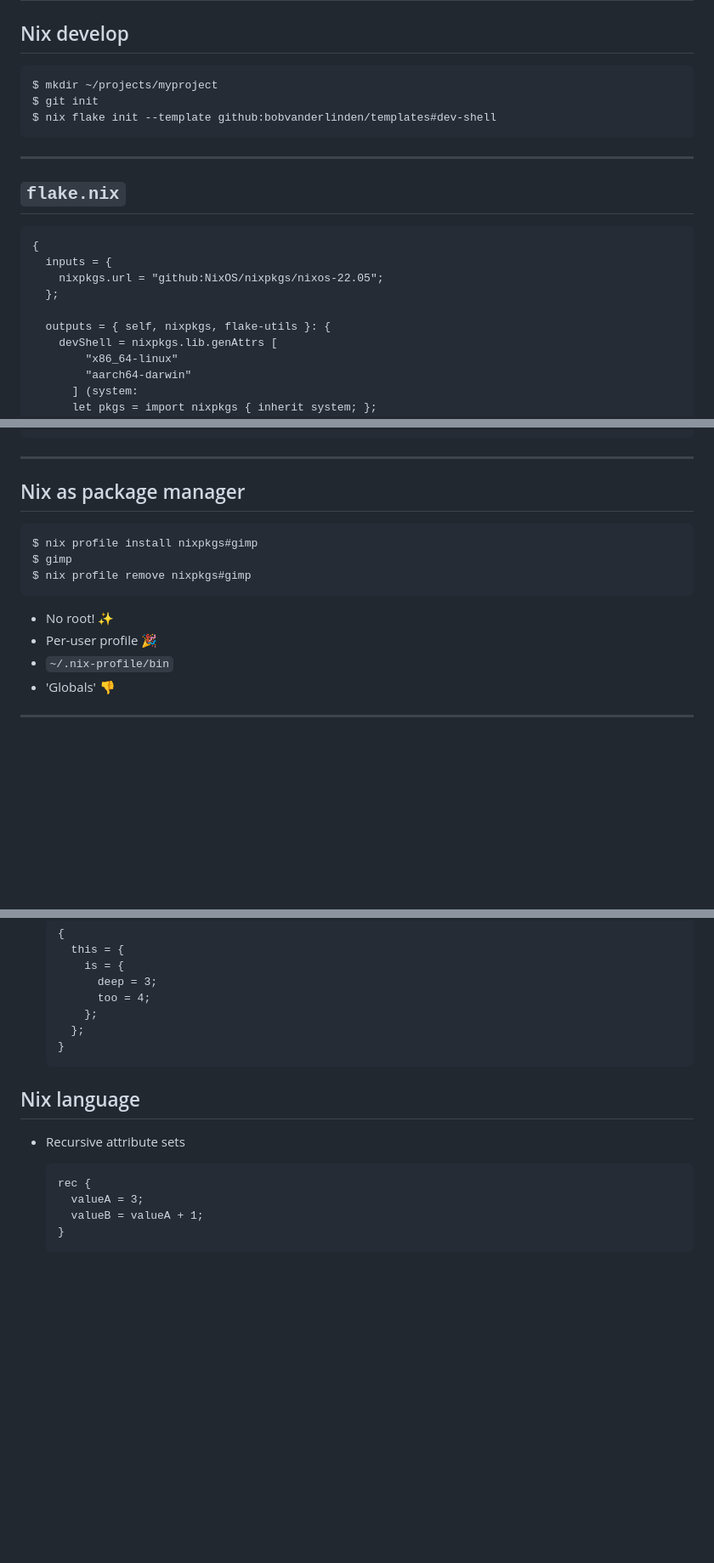
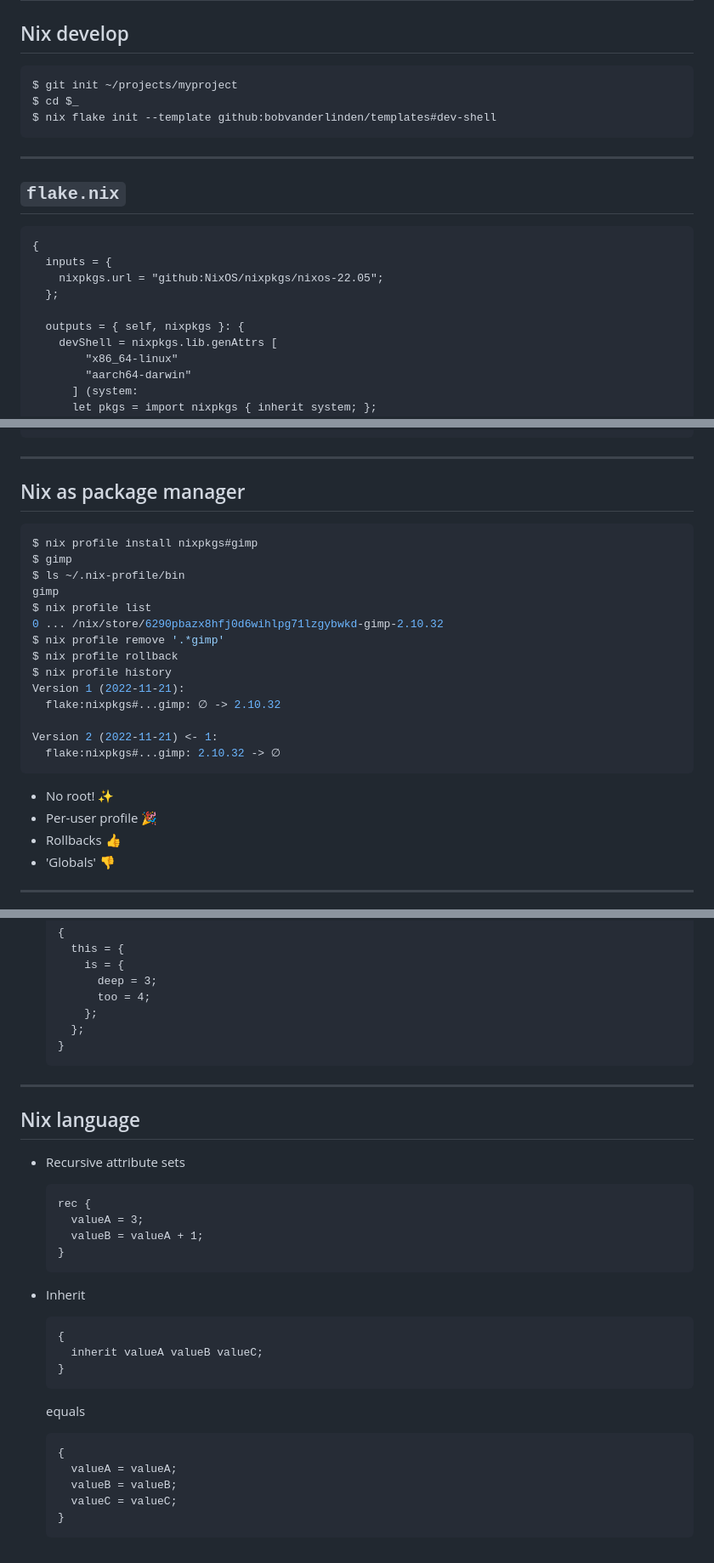
Before and after one commit to bobvanderlinden/nix-workshop, a Markdown page: presentation/slides.md, 3 parts joined by grey strips. Shown: that part at 85% size. Drawn GitHub-style; blank space fills up the shorter version.

````diff
--- a/presentation/slides.md
+++ b/presentation/slides.md
@@ -351,8 +351,8 @@ v10.19.0
 ## Nix develop
 
 ```console
-$ mkdir ~/projects/myproject
-$ git init
+$ git init ~/projects/myproject
+$ cd $_
 $ nix flake init --template github:bobvanderlinden/templates#dev-shell
 ```
 
@@ -366,7 +366,7 @@ $ nix flake init --template github:bobvanderlinden/templates#dev-shell
     nixpkgs.url = "github:NixOS/nixpkgs/nixos-22.05";
   };
 
-  outputs = { self, nixpkgs, flake-utils }: {
+  outputs = { self, nixpkgs }: {
     devShell = nixpkgs.lib.genAttrs [
         "x86_64-linux"
         "aarch64-darwin"
@@ -476,16 +476,27 @@ $ bundle exec rails server
 
 ## Nix as package manager <!-- .slide: class="fragmented-lists" -->
 
-```console
+```console [1|2|3-4|5-6|7|8|9-14]
 $ nix profile install nixpkgs#gimp
 $ gimp
-$ nix profile remove nixpkgs#gimp
+$ ls ~/.nix-profile/bin
+gimp
+$ nix profile list
+0 ... /nix/store/6290pbazx8hfj0d6wihlpg71lzgybwkd-gimp-2.10.32
+$ nix profile remove '.*gimp'
+$ nix profile rollback
+$ nix profile history
+Version 1 (2022-11-21):
+  flake:nixpkgs#...gimp: ∅ -> 2.10.32
+
+Version 2 (2022-11-21) <- 1:
+  flake:nixpkgs#...gimp: 2.10.32 -> ∅
 ```
 <!-- .element: class="fragment" -->
 
 * No root! ✨
 * Per-user profile 🎉
-* `~/.nix-profile/bin`
+* Rollbacks 👍
 * 'Globals' 👎
 
 ---
@@ -828,6 +878,8 @@ https://github.com/mysql/mysql-server/tree/mysql-5.7.29
   }
   ```
 
+---
+
 ## Nix language <!-- .slide: class="fragmented-lists" -->
 
 * Recursive attribute sets
@@ -838,3 +890,21 @@ https://github.com/mysql/mysql-server/tree/mysql-5.7.29
     valueB = valueA + 1;
   }
   ```
+
+* Inherit
+
+  ```nix
+  {
+    inherit valueA valueB valueC;
+  }
+  ```
+
+  equals
+
+  ```nix
+  {
+    valueA = valueA;
+    valueB = valueB;
+    valueC = valueC;
+  }
+  ```
````
Also changed, not shown: other parts of presentation/slides.md (+56 -17 lines), presentation/2022-11-19-15-19-46.png (added), 1 other file.
